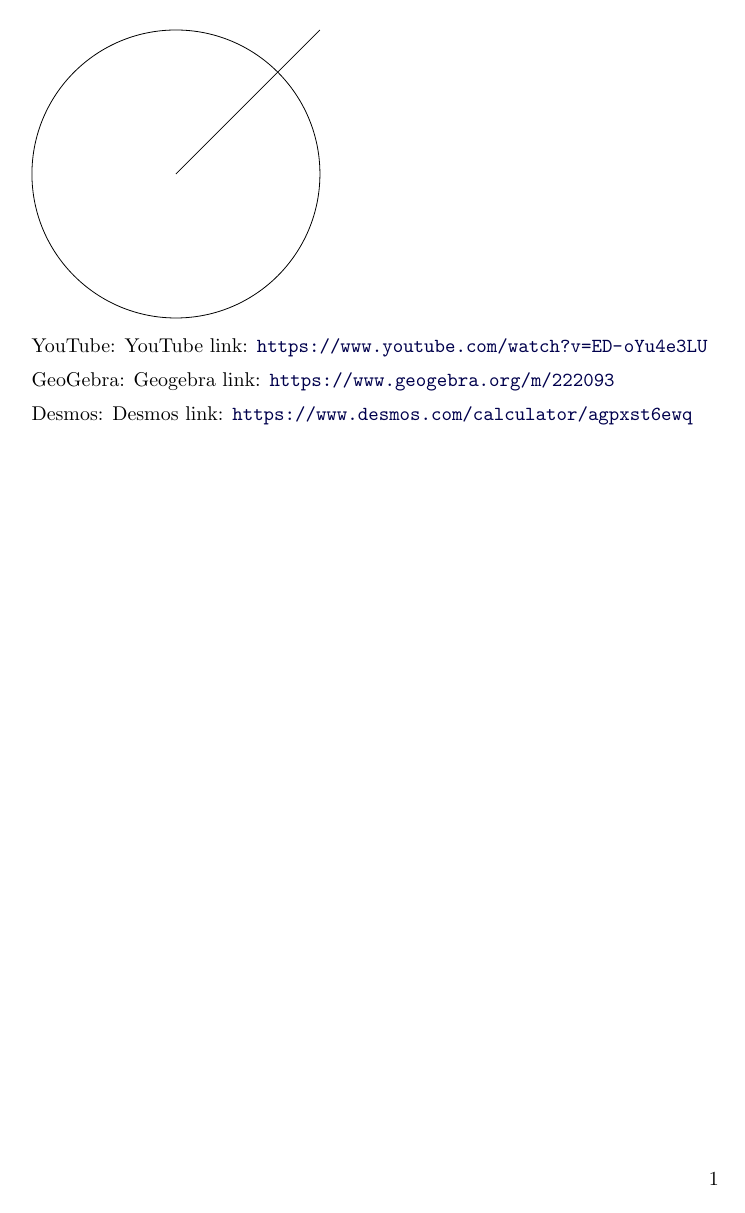
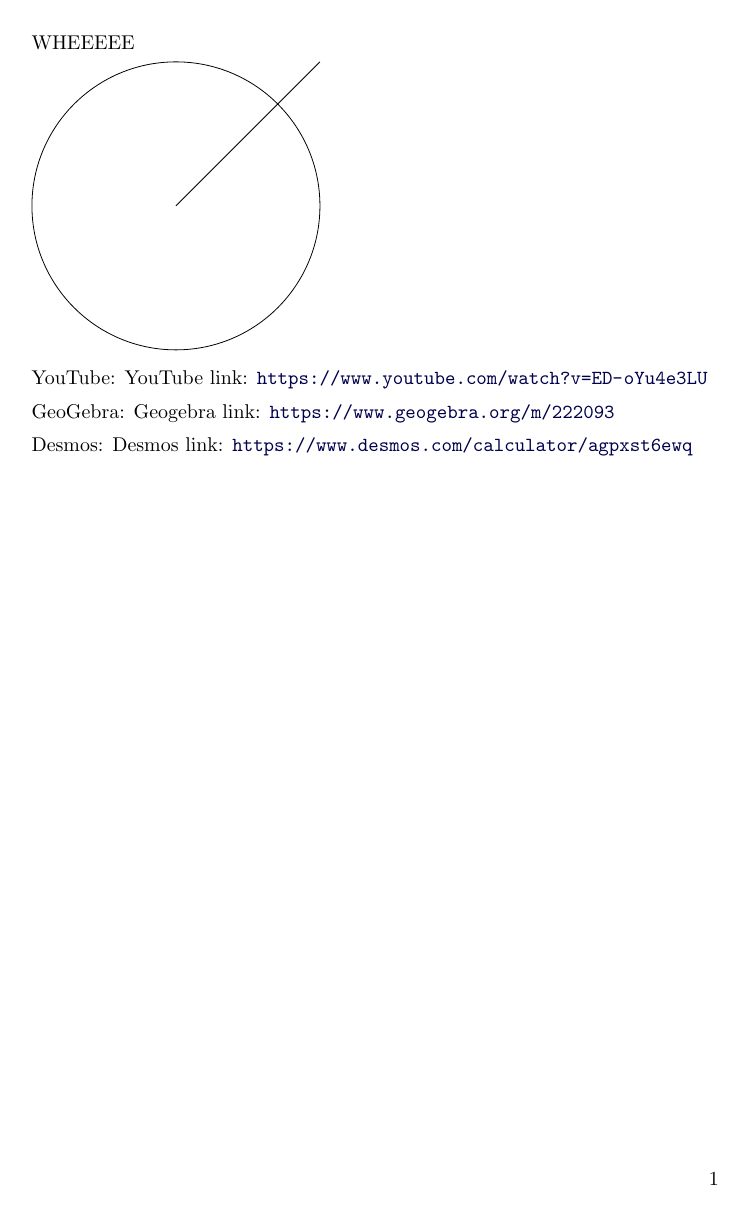
Before and after one commit to kisonecat/ximeraSample, a LaTeX document (sample.tex, which reads preamble.tex): the whole page. Compiled offline with pdfLaTeX.

Commit message:
preamble added

```diff
--- /dev/null
+++ b/preamble.tex
@@ -0,0 +1,5 @@
+\newcommand{\mypreamble}{WHEEEEE}
+%%% Local Variables:
+%%% mode: latex
+%%% TeX-master: t
+%%% End:
--- a/sample.tex
+++ b/sample.tex
@@ -1,7 +1,10 @@
 \documentclass{ximera}
+
+\input{preamble}
 
 \begin{document}
 
+\mypreamble
 
 \begin{tikzpicture}
   \draw (0,0) circle (1in);
```
